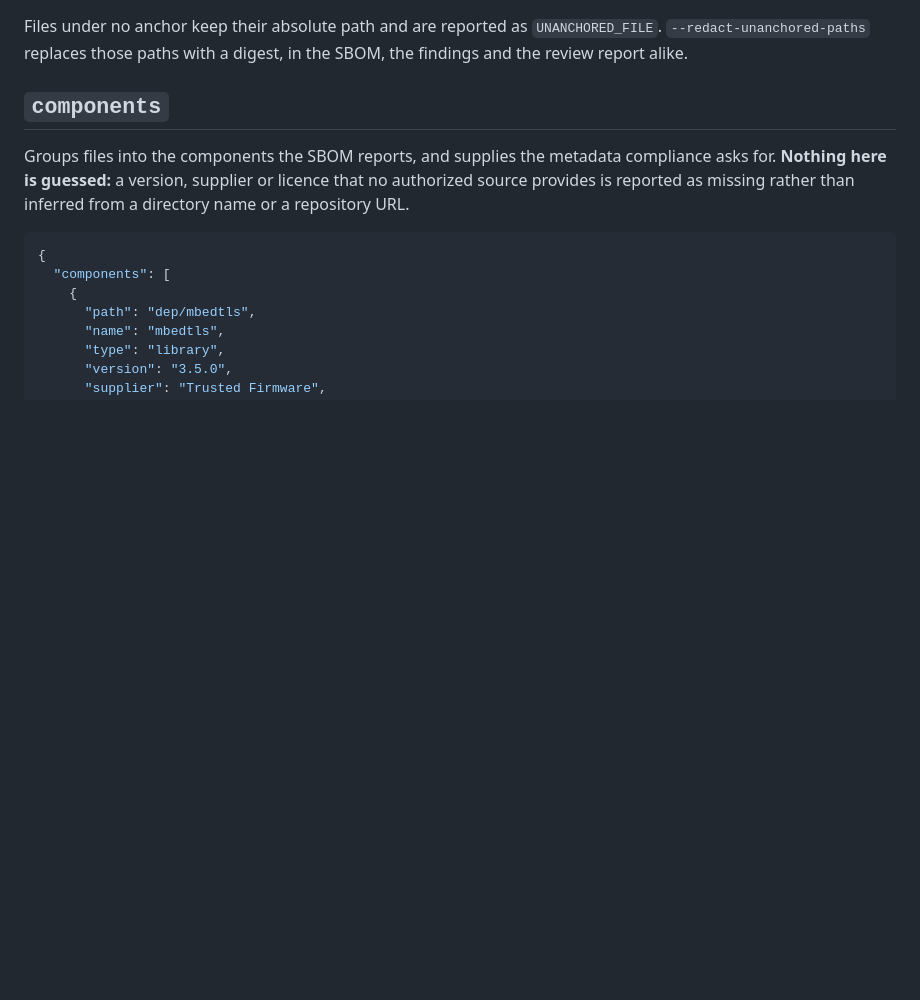
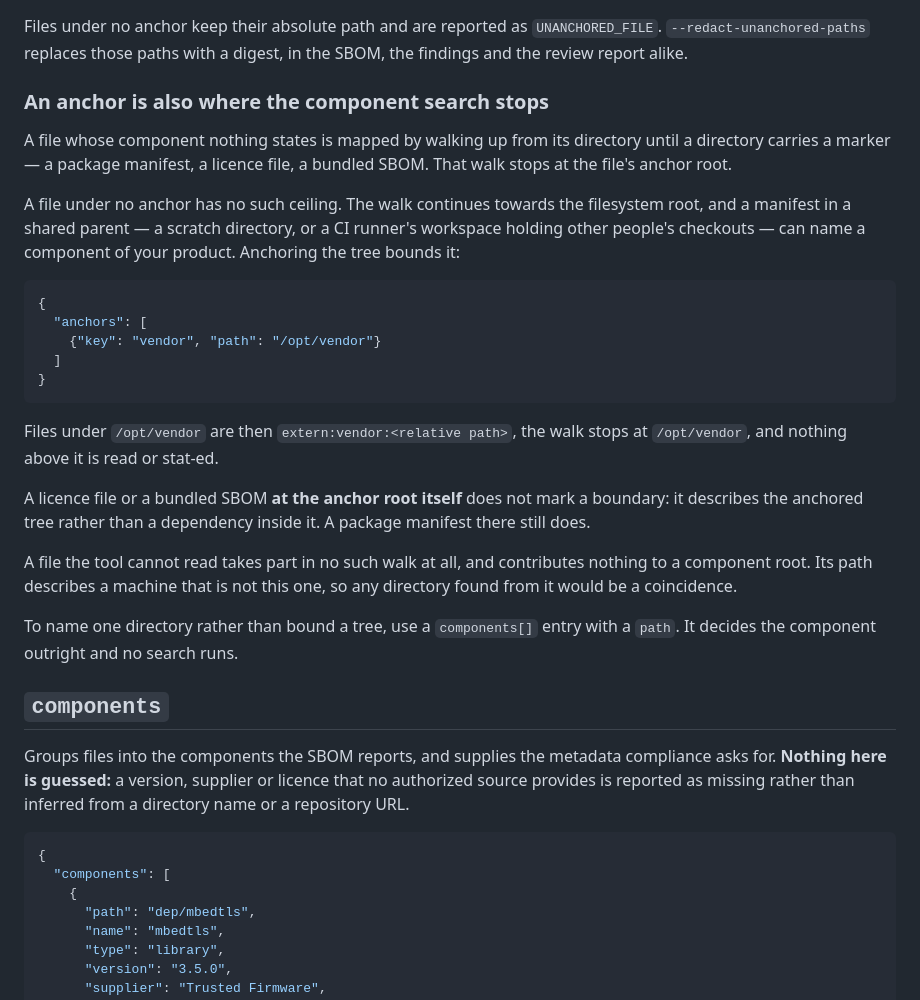
Before and after one commit to Andste82/sbomb, a Markdown page: docs/configuration.md, the part around the change. GitHub-like rendering; blank space fills up the shorter version.

Commit message:
docs: say that an anchor is where the component search stops
The anchors section described what an anchor does to a file's identity and
said nothing about what it does to component mapping, which is the effect a
reader hits first: the upward search of section 19.2 strategy 6 stops at the
anchor root, and a file under no anchor gives it no ceiling at all.

That is the answer to a real question -- how do I keep a manifest in a shared
parent from naming a component of my product -- and it was only derivable by
reading the specification. It says so now, with the configuration that bounds
it, the one case where a marker at the anchor root does not count, and the
pointer to components[] for naming a single directory instead.

Co-Authored-By: Claude Opus 5 <noreply@anthropic.com>
Claude-Session: https://claude.ai/code/session_01QPDYU9LM82oDjNXHnbGAo8

````diff
--- a/docs/configuration.md
+++ b/docs/configuration.md
@@ -209,6 +209,39 @@ identified as `extern:shared:<relative path>`. A key that already names a kind
 Files under no anchor keep their absolute path and are reported as
 `UNANCHORED_FILE`. `--redact-unanchored-paths` replaces those paths with a
 digest, in the SBOM, the findings and the review report alike.
+
+### An anchor is also where the component search stops
+
+A file whose component nothing states is mapped by walking up from its
+directory until a directory carries a marker — a package manifest, a licence
+file, a bundled SBOM. That walk stops at the file's anchor root.
+
+A file under no anchor has no such ceiling. The walk continues towards the
+filesystem root, and a manifest in a shared parent — a scratch directory, or a
+CI runner's workspace holding other people's checkouts — can name a component
+of your product. Anchoring the tree bounds it:
+
+```json
+{
+  "anchors": [
+    {"key": "vendor", "path": "/opt/vendor"}
+  ]
+}
+```
+
+Files under `/opt/vendor` are then `extern:vendor:<relative path>`, the walk
+stops at `/opt/vendor`, and nothing above it is read or stat-ed.
+
+A licence file or a bundled SBOM **at the anchor root itself** does not mark a
+boundary: it describes the anchored tree rather than a dependency inside it. A
+package manifest there still does.
+
+A file the tool cannot read takes part in no such walk at all, and contributes
+nothing to a component root. Its path describes a machine that is not this one,
+so any directory found from it would be a coincidence.
+
+To name one directory rather than bound a tree, use a `components[]` entry with
+a `path`. It decides the component outright and no search runs.
 
 ## `components`
 
````
